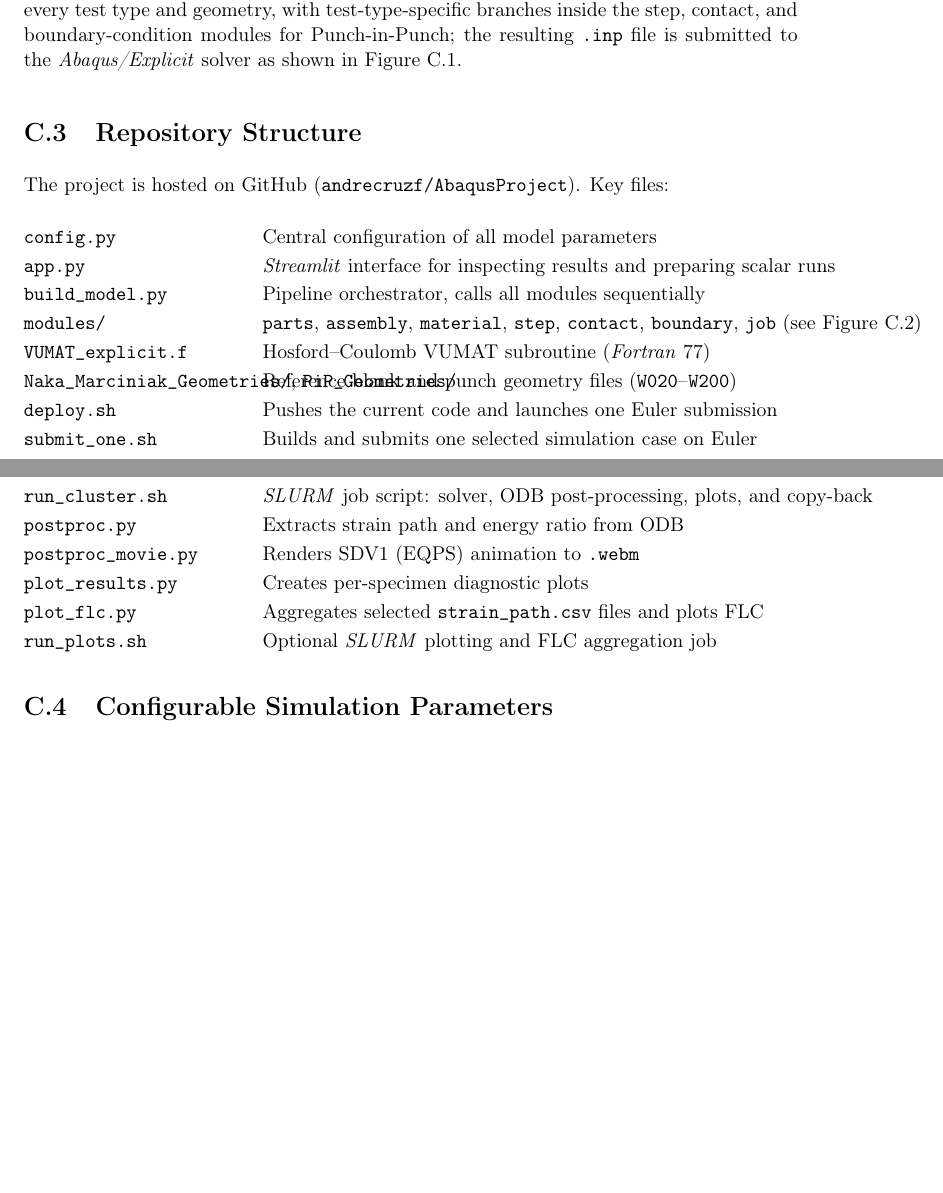
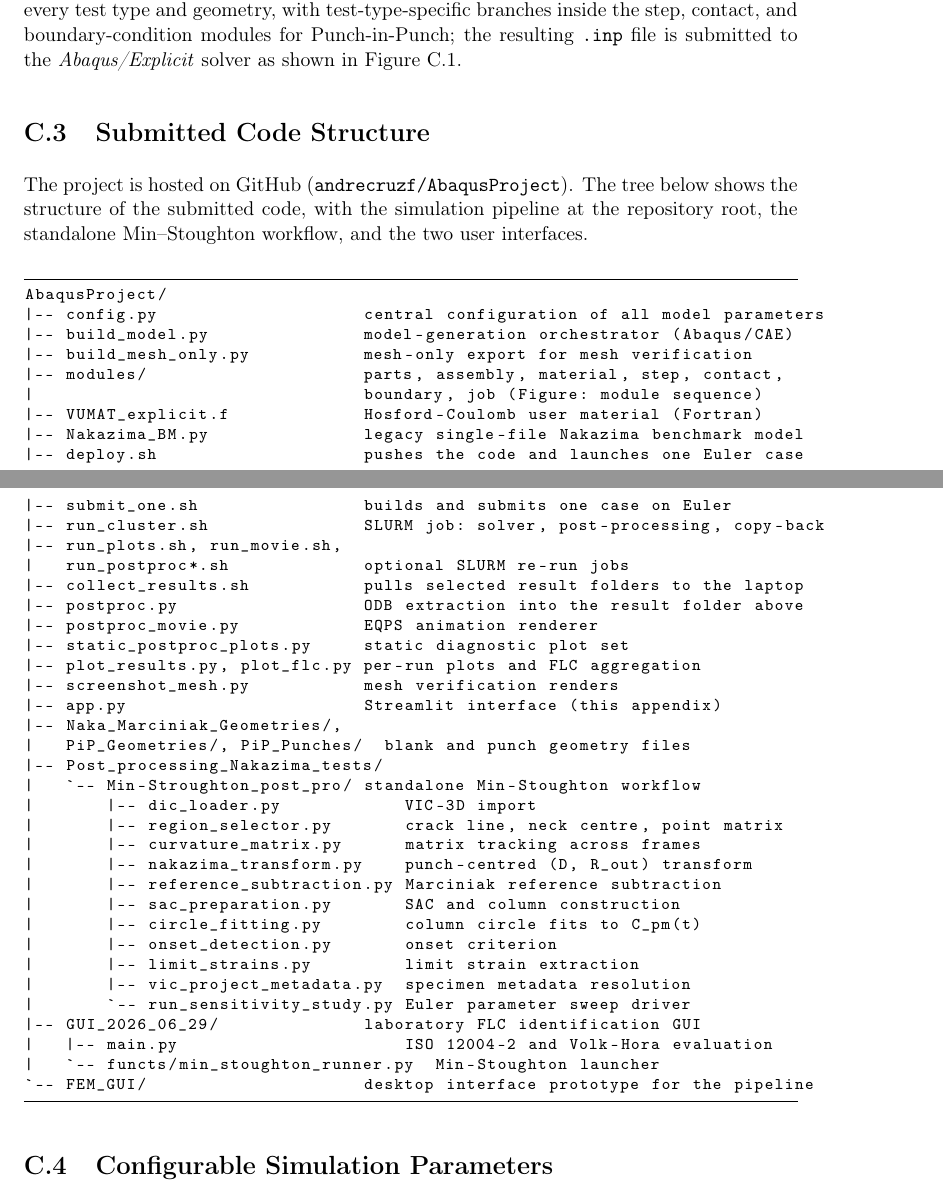
Before and after one commit to andrecruzf/AbaqusProject, a LaTeX thesis (report/Report.tex, which reads report/chapters/appendix.tex): two parts of pages 67 and 68 of 81, joined at a grey line, cut so that both start at the same text, the shorter picture padded with empty space. Compiled offline with pdfLaTeX.

Commit message:
Replace repository file list with submitted-code tree
Co-Authored-By: Claude Fable 5 <noreply@anthropic.com>

```diff
--- a/report/chapters/appendix.tex
+++ b/report/chapters/appendix.tex
@@ -394,27 +394,55 @@ steps branch internally on test type, as noted below. A separate
     \label{fig:model_gen_sequence}
 \end{figure}
 
-\section{Repository Structure}
+\section{Submitted Code Structure}
 
-The project is hosted on GitHub (\texttt{andrecruzf/AbaqusProject}). Key files:
+The project is hosted on GitHub (\texttt{andrecruzf/AbaqusProject}). The tree
+below shows the structure of the submitted code, with the simulation pipeline
+at the repository root, the standalone Min--Stoughton workflow, and the two
+user interfaces.
 
-\begin{tabbing}
- \hspace*{4.5cm} \= \kill
- \texttt{config.py}             \> Central configuration of all model parameters \\[0.5ex]
- \texttt{app.py}                \> \software{Streamlit} interface for inspecting results and preparing scalar runs \\[0.5ex]
- \texttt{build\_model.py}       \> Pipeline orchestrator, calls all modules sequentially \\[0.5ex]
- \texttt{modules/}              \> \texttt{parts}, \texttt{assembly}, \texttt{material}, \texttt{step}, \texttt{contact}, \texttt{boundary}, \texttt{job} (see Figure~\ref{fig:model_gen_sequence}) \\[0.5ex]
- \texttt{VUMAT\_explicit.f}     \> Hosford--Coulomb VUMAT subroutine (\software{Fortran} 77) \\[0.5ex]
- \texttt{Naka\_Marciniak\_Geometries/}, \texttt{PiP\_Geometries/} \> Reference blank and punch geometry files (\texttt{W020}--\texttt{W200}) \\[0.5ex]
- \texttt{deploy.sh}             \> Pushes the current code and launches one Euler submission \\[0.5ex]
- \texttt{submit\_one.sh}        \> Builds and submits one selected simulation case on Euler \\[0.5ex]
- \texttt{run\_cluster.sh}       \> \software{SLURM} job script: solver, ODB post-processing, plots, and copy-back \\[0.5ex]
- \texttt{postproc.py}           \> Extracts strain path and energy ratio from ODB \\[0.5ex]
- \texttt{postproc\_movie.py}    \> Renders SDV1 (EQPS) animation to \texttt{.webm} \\[0.5ex]
- \texttt{plot\_results.py}      \> Creates per-specimen diagnostic plots \\[0.5ex]
- \texttt{plot\_flc.py}          \> Aggregates selected \texttt{strain\_path.csv} files and plots FLC \\[0.5ex]
- \texttt{run\_plots.sh}         \> Optional \software{SLURM} plotting and FLC aggregation job
-\end{tabbing}
+\lstset{language={},numbers=none}
+\begin{lstlisting}[frame=lines,basicstyle=\ttfamily\footnotesize]
+AbaqusProject/
+|-- config.py                    central configuration of all model parameters
+|-- build_model.py               model-generation orchestrator (Abaqus/CAE)
+|-- build_mesh_only.py           mesh-only export for mesh verification
+|-- modules/                     parts, assembly, material, step, contact,
+|                                boundary, job (Figure: module sequence)
+|-- VUMAT_explicit.f             Hosford-Coulomb user material (Fortran)
+|-- Nakazima_BM.py               legacy single-file Nakazima benchmark model
+|-- deploy.sh                    pushes the code and launches one Euler case
+|-- submit_one.sh                builds and submits one case on Euler
+|-- run_cluster.sh               SLURM job: solver, post-processing, copy-back
+|-- run_plots.sh, run_movie.sh,
+|   run_postproc*.sh             optional SLURM re-run jobs
+|-- collect_results.sh           pulls selected result folders to the laptop
+|-- postproc.py                  ODB extraction into the result folder above
+|-- postproc_movie.py            EQPS animation renderer
+|-- static_postproc_plots.py     static diagnostic plot set
+|-- plot_results.py, plot_flc.py per-run plots and FLC aggregation
+|-- screenshot_mesh.py           mesh verification renders
+|-- app.py                       Streamlit interface (this appendix)
+|-- Naka_Marciniak_Geometries/,
+|   PiP_Geometries/, PiP_Punches/  blank and punch geometry files
+|-- Post_processing_Nakazima_tests/
+|   `-- Min-Stroughton_post_pro/ standalone Min-Stoughton workflow
+|       |-- dic_loader.py            VIC-3D import
+|       |-- region_selector.py       crack line, neck centre, point matrix
+|       |-- curvature_matrix.py      matrix tracking across frames
+|       |-- nakazima_transform.py    punch-centred (D, R_out) transform
+|       |-- reference_subtraction.py Marciniak reference subtraction
+|       |-- sac_preparation.py       SAC and column construction
+|       |-- circle_fitting.py        column circle fits to C_pm(t)
+|       |-- onset_detection.py       onset criterion
+|       |-- limit_strains.py         limit strain extraction
+|       |-- vic_project_metadata.py  specimen metadata resolution
+|       `-- run_sensitivity_study.py Euler parameter sweep driver
+|-- GUI_2026_06_29/              laboratory FLC identification GUI
+|   |-- main.py                      ISO 12004-2 and Volk-Hora evaluation
+|   `-- functs/min_stoughton_runner.py  Min-Stoughton launcher
+`-- FEM_GUI/                     desktop interface prototype for the pipeline
+\end{lstlisting}
 
 \section{Configurable Simulation Parameters}
 \label{app:configuration_parameters}
```
